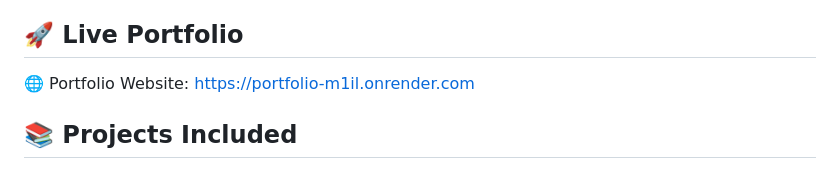
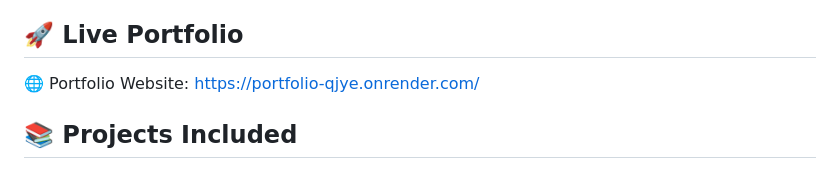
Before and after one commit to abhaysingh-coder/Machine-Learning-Projects-Collection, a Markdown page: README.md, the part around the change. GitHub-like rendering.

```diff
--- a/README.md
+++ b/README.md
@@ -6,7 +6,7 @@ This repository serves as a practical portfolio showcasing real-world Machine Le
 
 ## 🚀 Live Portfolio
 
-🌐 Portfolio Website: https://portfolio-m1il.onrender.com
+🌐 Portfolio Website: https://portfolio-qjye.onrender.com/
 
 ## 📚 Projects Included
 
```
